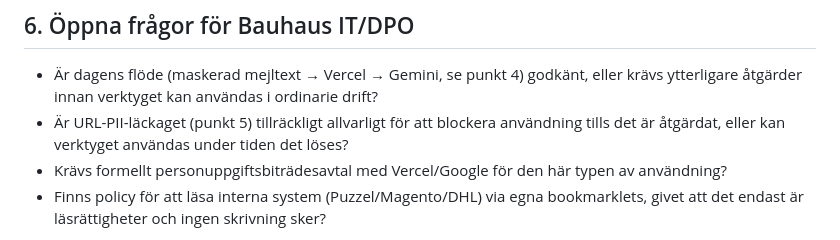
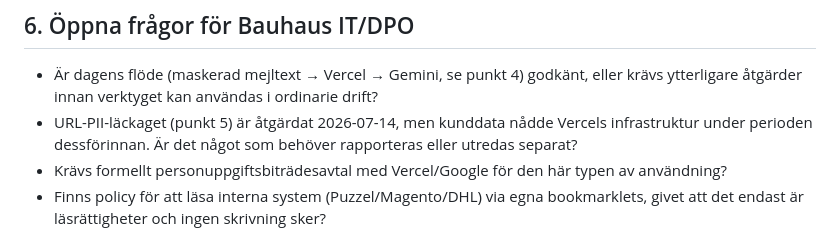
Before and after one commit to AdamBergkvist1/bauhaus-retur-web, a Markdown page: DATAFLOW.md, the part around one of its changes. Drawn GitHub-style.

Commit message:
Update verification date and address PII leakage

```diff
--- a/DATAFLOW.md
+++ b/DATAFLOW.md
@@ -128,9 +128,9 @@ att skicka data till en tredjepart utan avtal.
 - Är dagens flöde (maskerad mejltext → Vercel → Gemini, se punkt 4) godkänt,
   eller krävs ytterligare åtgärder innan verktyget kan användas i
   ordinarie drift?
-- Är URL-PII-läckaget (punkt 5) tillräckligt allvarligt för att blockera
-  användning tills det är åtgärdat, eller kan verktyget användas under
-  tiden det löses?
+- URL-PII-läckaget (punkt 5) är åtgärdat 2026-07-14, men kunddata nådde
+  Vercels infrastruktur under perioden dessförinnan. Är det något som
+  behöver rapporteras eller utredas separat?
 - Krävs formellt personuppgiftsbiträdesavtal med Vercel/Google för
   den här typen av användning?
 - Finns policy för att läsa interna system (Puzzel/Magento/DHL) via
```
Also changed, not shown: other parts of DATAFLOW.md (+1 -1 lines).
